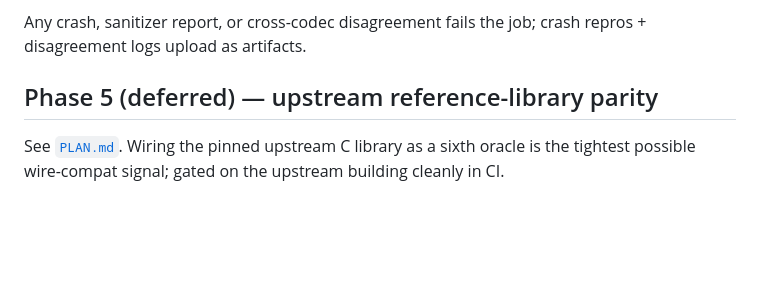
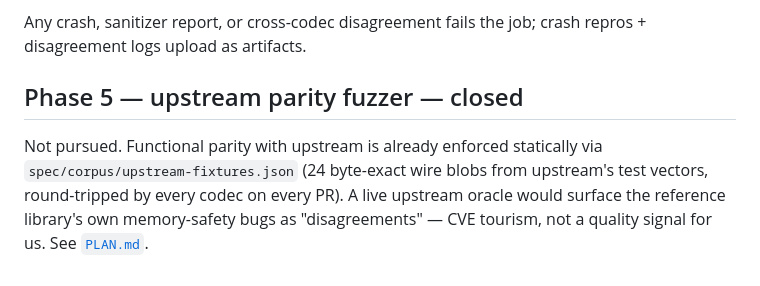
Before and after one commit to mhalle/openigtlink-ng, a Markdown page: security/README.md, the part around the change. GitHub-like rendering; blank space fills up the shorter version.

```diff
--- a/security/README.md
+++ b/security/README.md
@@ -149,8 +149,11 @@ every PR:
 Any crash, sanitizer report, or cross-codec disagreement fails the
 job; crash repros + disagreement logs upload as artifacts.
 
-## Phase 5 (deferred) — upstream reference-library parity
+## Phase 5 — upstream parity fuzzer — closed
 
-See [`PLAN.md`](PLAN.md). Wiring the pinned upstream C library as
-a sixth oracle is the tightest possible wire-compat signal; gated
-on the upstream building cleanly in CI.
+Not pursued. Functional parity with upstream is already enforced
+statically via `spec/corpus/upstream-fixtures.json` (24 byte-exact
+wire blobs from upstream's test vectors, round-tripped by every
+codec on every PR). A live upstream oracle would surface the
+reference library's own memory-safety bugs as "disagreements" —
+CVE tourism, not a quality signal for us. See [`PLAN.md`](PLAN.md).
```
Also changed, not shown: security/PLAN.md (+39 -15 lines).
